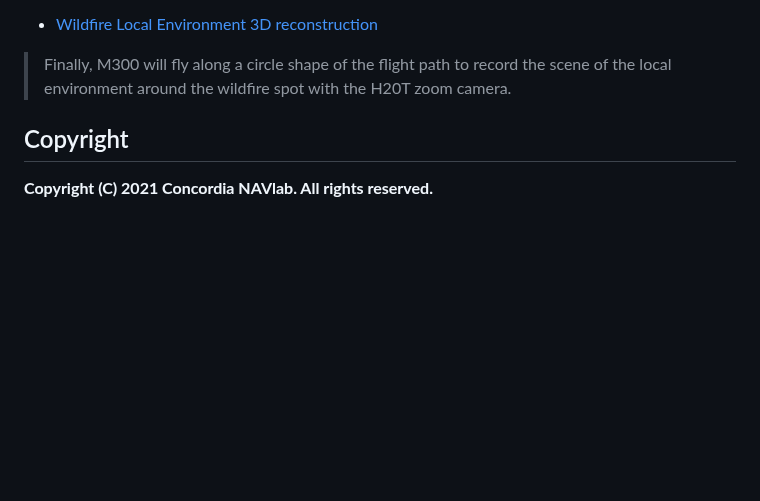
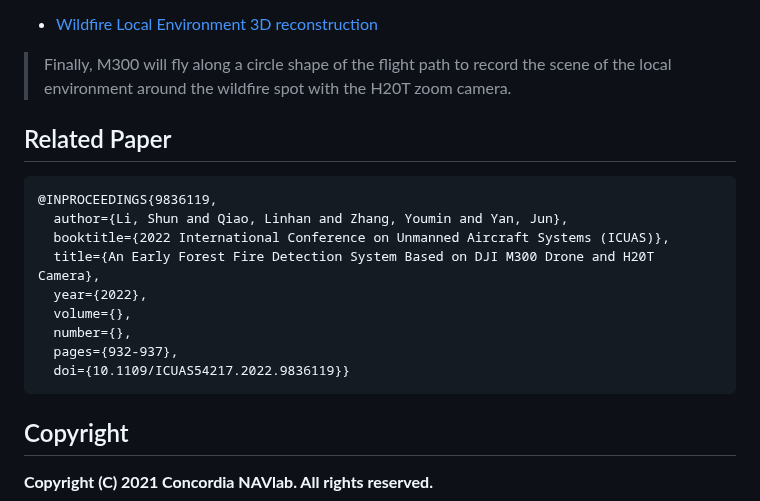
Before and after one commit to lee-shun/forest_fire_detection_system, a Markdown page: README.md, the part around the change. Rendered like a GitHub page; blank space fills up the shorter version.

````diff
--- a/README.md
+++ b/README.md
@@ -59,6 +59,19 @@ You can also compare the reconstruction results with [google earth](https://eart
 > scene of the local environment around the wildfire spot with the H20T zoom
 > camera.
 
+## Related Paper
+```tex
+@INPROCEEDINGS{9836119,
+  author={Li, Shun and Qiao, Linhan and Zhang, Youmin and Yan, Jun},
+  booktitle={2022 International Conference on Unmanned Aircraft Systems (ICUAS)},
+  title={An Early Forest Fire Detection System Based on DJI M300 Drone and H20T Camera},
+  year={2022},
+  volume={},
+  number={},
+  pages={932-937},
+  doi={10.1109/ICUAS54217.2022.9836119}}
+```
+
 ## Copyright
 
 **Copyright (C) 2021 Concordia NAVlab. All rights reserved.**
````
